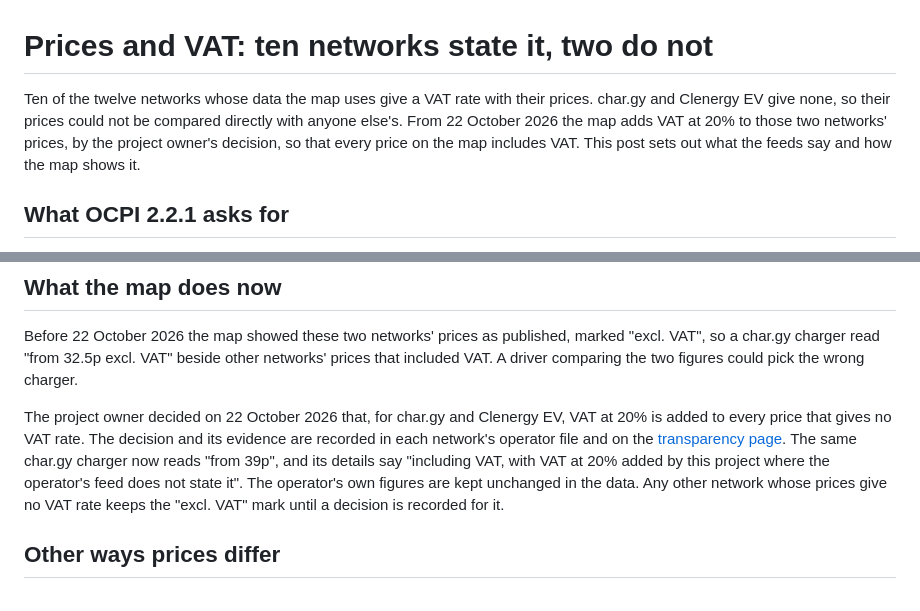
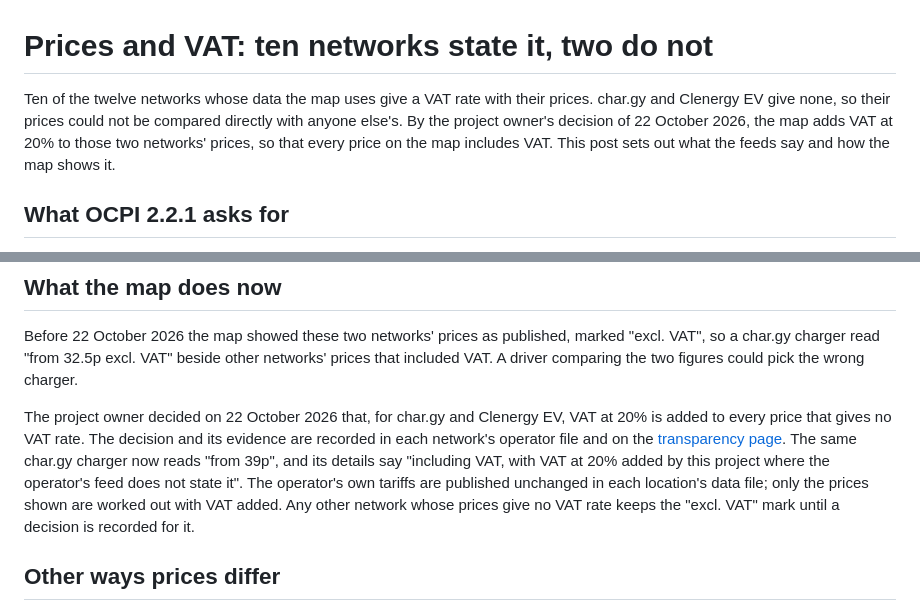
Before and after one commit to MCRDavid/OEVM, a Markdown page: findings/2026-10-22-01-prices-and-vat.md, 2 parts joined by grey strips. GitHub-like rendering.

Commit message:
Say the VAT change follows the owner's decision and how tariffs are kept
Co-Authored-By: Claude Opus 5.5 <noreply@anthropic.com>
Claude-Session: https://claude.ai/code/session_01HXdsFeggu4ck516GJReRvS

```diff
--- a/findings/2026-10-22-01-prices-and-vat.md
+++ b/findings/2026-10-22-01-prices-and-vat.md
@@ -1,8 +1,8 @@
 # Prices and VAT: ten networks state it, two do not
 
 Ten of the twelve networks whose data the map uses give a VAT rate with their prices. char.gy and
-Clenergy EV give none, so their prices could not be compared directly with anyone else's. From 22
-October 2026 the map adds VAT at 20% to those two networks' prices, by the project owner's decision,
+Clenergy EV give none, so their prices could not be compared directly with anyone else's. By the
+project owner's decision of 22 October 2026, the map adds VAT at 20% to those two networks' prices,
 so that every price on the map includes VAT. This post sets out what the feeds say and how the map
 shows it.
 
@@ -62,9 +62,9 @@ The project owner decided on 22 October 2026 that, for char.gy and Clenergy EV,
 to every price that gives no VAT rate. The decision and its evidence are recorded in each network's
 operator file and on the [transparency page](transparency/). The same char.gy charger now reads
 "from 39p", and its details say "including VAT, with VAT at 20% added by this project where the
-operator's feed does not state it". The operator's own figures are kept unchanged in the data. Any
-other network whose prices give no VAT rate keeps the "excl. VAT" mark until a decision is recorded
-for it.
+operator's feed does not state it". The operator's own tariffs are published unchanged in each
+location's data file; only the prices shown are worked out with VAT added. Any other network whose
+prices give no VAT rate keeps the "excl. VAT" mark until a decision is recorded for it.
 
 ## Other ways prices differ
 
```
